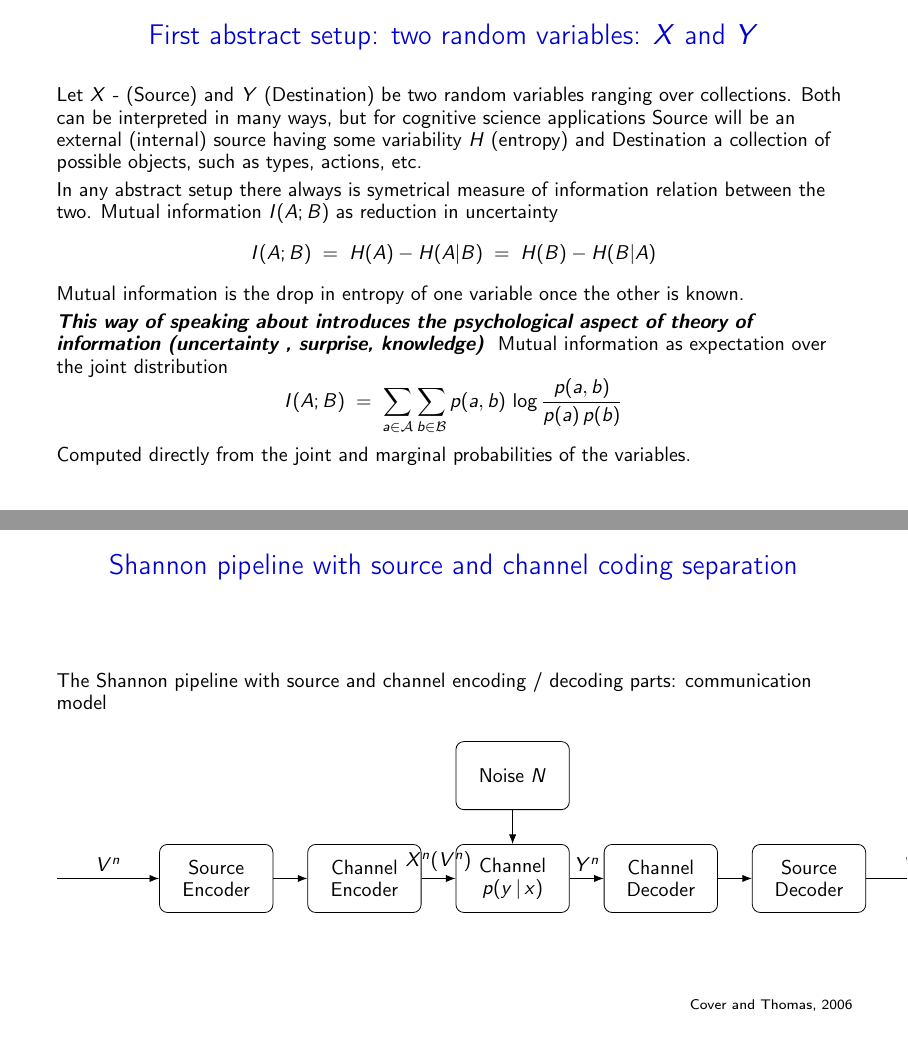
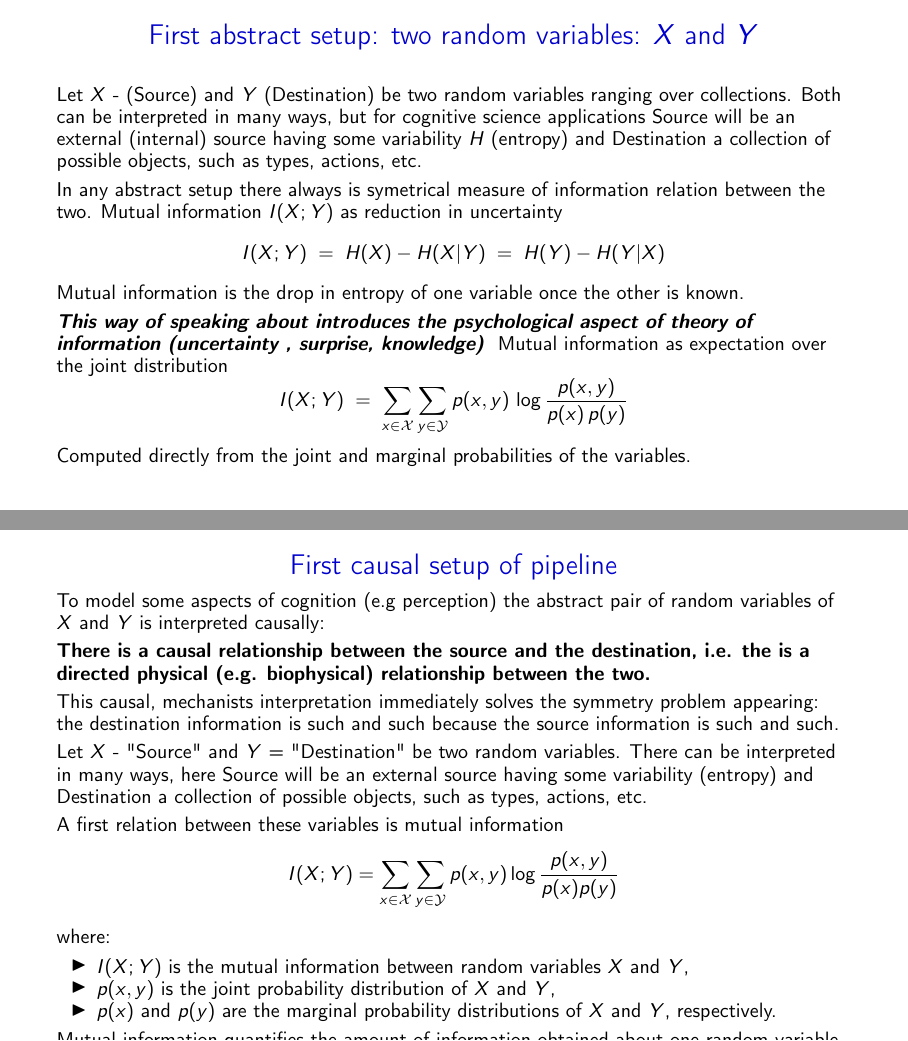
Before and after one commit to dadadaaax/Presentation01_ESPP2025, LaTeX slides (ESPP_2025_Filling_The_Gap_Presentation.tex): pages 1 and 2 of 2 before the commit and pages 1 and 2 of 3 after it, joined at a grey line. Compiled offline with pdfLaTeX.

```diff
--- a/ESPP_2025_Filling_The_Gap_Presentation.tex
+++ b/ESPP_2025_Filling_The_Gap_Presentation.tex
@@ -58,7 +58,7 @@
 
 
 %*************************EXCLUDING FRAMES ***********************************
-\includeonlyframes{abstract_setup,shannon_pipeline_source_channel, references}
+\includeonlyframes{abstract_setup,first_causal_setup,shannon_pipeline_source_channel, references}
 
 \begin{document}
 
@@ -105,45 +105,18 @@
 \end{frame}
 
 
-\begin{frame}[label=carcassi_entropy] { Start from the measure: Carcassi interpretation of entropy}
-
-   Entropy is well established measure of information defined by Claude Shannon
-    \cite{shannon1949mathematical} as the average amount of information  produced by / stored by a stochastic source.
-
-    Variability interpretation of entropy \cite{carcassi_variability_2021}  is better starter for cognitive science interpretations.
-
-
-"Shannon entropy can be fully understood as measuring the variability of the elements within a given distribution", what gives it "a crisp intuitive meaning that is general and applicable to all branches of science" (\cite{carcassi_variability_2021}).
-
-\textbf{This view leads to ontologically and epistemologically neutral notion of information.
-}
-
-\end{frame}
-
-\begin{frame}[label=carcassi_entropy2] { Start from the measure: Carcassi interpretation of entropy (cont.)}
-
-In this view elements of the collections are not necessarily "messages" bearing any meanings. This we get rid of  the whole branch of problems summoned by seeing Shannon theory as nonstarter for the foundation of explanantions in cognitive science  (antiencodingism arguments c.f. \cite{bickhard_interactivist_2009} ) We also dismiss circularities in psychological notion of "uncertainty", pervasive in literature (epistemological neutrality)
-
-This view does not imply pancomputationalism but rather provides a non-psychological and non-semantic interpretation of information theory, as the elements of the collections are not necessarily "messages."
-
-E.g. animal signalling can be described this way as as reacting on the variablilityby the pipeline resuting in behavior (vervet but also cnidarians )
-
-
-Non-psychological interpretation: we do not say anymore in any substantial way about (average) surprisal / uncertainty of event.
-
-
-\end{frame}
-
 
 \begin{frame}[label=abstract_setup] {First abstract setup: two random variables: \(X\) and \(Y\)}
+
+
 Let \(X\) - (Source) and \(Y\) (Destination) be two random variables ranging over collections.
 Both can be interpreted in many ways, but for cognitive science applications Source will be an external (internal) source having some variability $H$ (entropy) and Destination a collection of possible objects, such as types, actions, etc.
 
 In any abstract setup there always is symetrical measure of information relation between the two.
 % --- Form 2 ---
-Mutual information $I(A;B)$ as reduction in uncertainty
+Mutual information $I(X;Y)$ as reduction in uncertainty
 \[
-I(A;B) \;=\; H(A) - H(A|B) \;=\; H(B) - H(B|A)
+I(X;Y) \;=\; H(X) - H(X|Y) \;=\; H(Y) - H(Y|X)
 \]
 Mutual information is the drop in entropy of one variable once the other is known.
 
@@ -152,8 +125,8 @@
 % --- Form 4 ---
 Mutual information as expectation over the joint distribution
 \[
-I(A;B) \;=\; \sum_{a \in \mathcal{A}} \sum_{b \in \mathcal{B}}
-p(a,b)\, \log \frac{p(a,b)}{p(a)\,p(b)}
+I(X;Y) \;=\; \sum_{x \in \mathcal{X}} \sum_{y \in \mathcal{Y}}
+p(x,y)\, \log \frac{p(x,y)}{p(x)\,p(y)}
 \]
 Computed directly from the joint and marginal probabilities of the variables.
 
@@ -161,9 +134,42 @@
 \end{frame}
 
 
-\begin{frame} {First causal  setup of pipeline  }
-To model cognitition, esp. perception we interpret the abstract set of \(X\) and \(Y\) causally:
-There is a causal relationship between the source and the destination, i.e. the is a directed  physical (or biophisical) relationship between the two.
+\begin{frame}[label=carcassi_entropy] { Start from the measure: Carcassi interpretation of entropy}
+
+   Entropy is well established measure of information defined by Claude Shannon
+    \cite{shannon1949mathematical} as the average amount of information  produced by / stored by a stochastic source.
+
+    Variability interpretation of entropy \cite{carcassi_variability_2021}  is better starter for cognitive science interpretations.
+
+
+"Shannon entropy can be fully understood as measuring the variability of the elements within a given distribution", what gives it "a crisp intuitive meaning that is general and applicable to all branches of science" (\cite{carcassi_variability_2021}).
+
+\textbf{This view leads to ontologically and epistemologically neutral notion of information.
+}
+
+\end{frame}
+
+\begin{frame}[label=carcassi_entropy2] { Start from the measure: Carcassi interpretation of entropy (cont.)}
+
+\textbf{In this view elements of the collections are not necessarily "messages" bearing any meanings.} This we get rid of  the whole branch of problems summoned by seeing Shannon theory as nonstarter for the foundation of explanantions in cognitive science  (antiencodingism arguments c.f. \cite{bickhard_interactivist_2009} ) We also dismiss circularities in psychological notion of "uncertainty", pervasive in literature (epistemological neutrality)
+
+This view does not imply pancomputationalism but rather provides a non-psychological and non-semantic interpretation of information theory, as the elements of the collections are not necessarily "messages."
+
+E.g. animal signalling can be described this way as as reacting on the variablilityby the pipeline resuting in behavior (vervet but also cnidarians )
+
+
+Non-psychological interpretation: we do not say anymore in any substantial way about (average) surprisal / uncertainty of event.
+
+
+\end{frame}
+
+
+
+
+\begin{frame} [label=first_causal_setup] {First causal  setup of pipeline  }
+To model some aspects of cognition (e.g perception) the abstract pair of random variables of \(X\) and \(Y\) is interpreted causally:
+
+\textbf{There is a causal relationship between the source and the destination, i.e. the is a directed  physical (e.g. biophysical) relationship between the two.}
 
 This causal, mechanists interpretation immediately solves the symmetry problem appearing: the destination information is such and such because the source information is such and such.
 
@@ -181,7 +187,7 @@
     \item \(p(x)\) and \(p(y)\) are the marginal probability distributions of \(X\) and \(Y\), respectively.
 \end{itemize}
 Mutual information quantifies the amount of information obtained about one random variable through the other.
-This is somewhat analogous to correlation, but captures not only linear relationships and is proper fr any collecions
+This is somewhat analogous to correlation, but captures not only linear relationships and is proper for any collections
 
 
 The vehicles of both randoms variables are phycisal objects (processes).
```
Also changed, not shown: tmp.tex (added, +49 -0 lines), ESPP_2025_Filling_The_Gap_Presentation.pdf, tmp.pdf (added).
